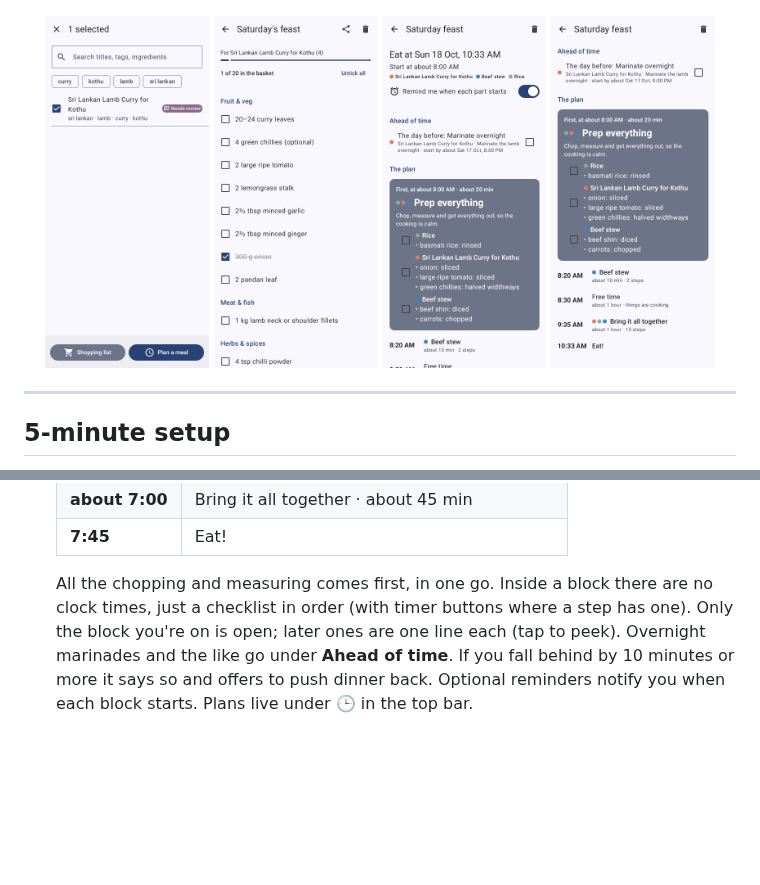
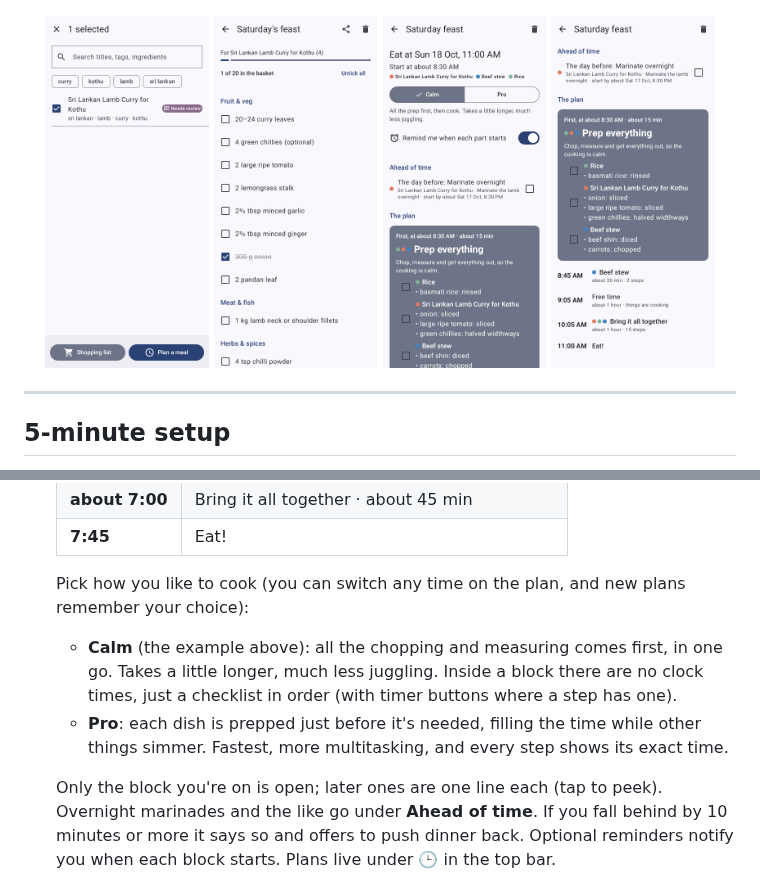
Before and after one commit to flippingflapping/mise-app, a Markdown page: README.md, 2 parts joined by grey strips. Rendered like a GitHub page; pictures changed too: docs/screenshots/meal-plan-later.png, docs/screenshots/meal-plan.png; blank space fills up the shorter version.

```diff
--- a/README.md
+++ b/README.md
@@ -156,9 +156,15 @@ Either way the phone never sees the API key. Adding recipes needs the PC server
   | **about 7:00** | Bring it all together · about 45 min |
   | **7:45** | Eat! |
 
-  All the chopping and measuring comes first, in one go. Inside a block there are no clock times,
-  just a checklist in order (with timer buttons where a step has one). Only the block you're on is
-  open; later ones are one line each (tap to peek). Overnight marinades and the like go under
+  Pick how you like to cook (you can switch any time on the plan, and new plans remember your choice):
+
+  * **Calm** (the example above): all the chopping and measuring comes first, in one go. Takes a
+    little longer, much less juggling. Inside a block there are no clock times,
+    just a checklist in order (with timer buttons where a step has one).
+  * **Pro**: each dish is prepped just before it's needed, filling the time while other things
+    simmer. Fastest, more multitasking, and every step shows its exact time.
+
+  Only the block you're on is open; later ones are one line each (tap to peek). Overnight marinades and the like go under
   **Ahead of time**. If you fall behind by 10 minutes or more it says so and offers to push dinner
   back. Optional reminders notify you when each block starts. Plans live under 🕒 in the top bar.
 
```
Also changed, not shown: PLAN.md (+6 -0 lines), docs/screenshots/meal-plan-now.png, docs/screenshots/meal-plan-pro.png (added), 11 other files.
